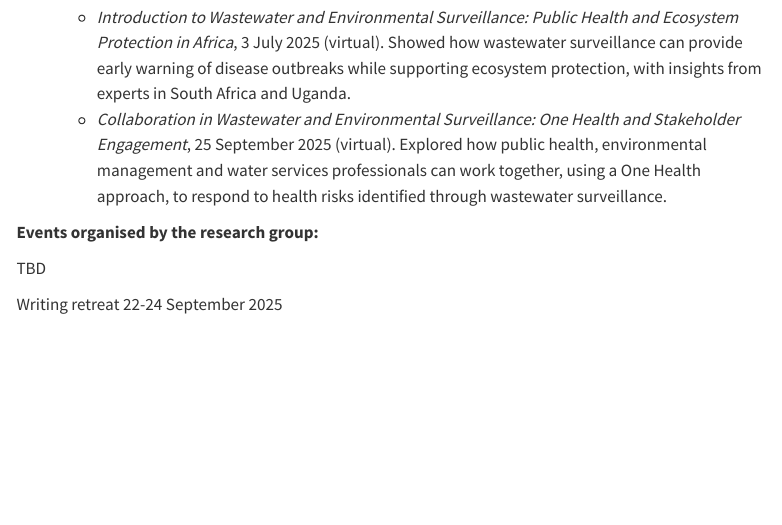
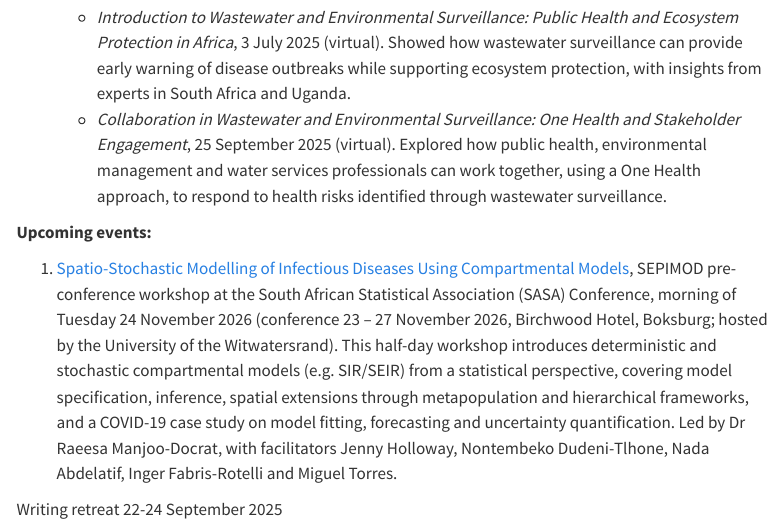
Before and after one commit to RayManDoc/sepimod_quarto, a Quarto document (Events.qmd): the page in a window 1100 px wide, from 820 px down. Rendered offline with R 4.5, knitr and Pandoc in place of Quarto, with nearby package versions; menus at the side of the page are left out.

Commit message:
Add upcoming SASA 2026 SEPIMOD workshop to Events page
Co-Authored-By: Claude Sonnet 5.5 <noreply@anthropic.com>

```diff
--- a/Events.qmd
+++ b/Events.qmd
@@ -31,8 +31,8 @@ title: "Events"
     -   *Introduction to Wastewater and Environmental Surveillance: Public Health and Ecosystem Protection in Africa*, 3 July 2025 (virtual). Showed how wastewater surveillance can provide early warning of disease outbreaks while supporting ecosystem protection, with insights from experts in South Africa and Uganda.
     -   *Collaboration in Wastewater and Environmental Surveillance: One Health and Stakeholder Engagement*, 25 September 2025 (virtual). Explored how public health, environmental management and water services professionals can work together, using a One Health approach, to respond to health risks identified through wastewater surveillance.
 
-**Events organised by the research group:**
+**Upcoming events:**
 
-TBD
+1.  [Spatio-Stochastic Modelling of Infectious Diseases Using Compartmental Models](https://sasaconference2026.org/workshops.html), SEPIMOD pre-conference workshop at the South African Statistical Association (SASA) Conference, morning of Tuesday 24 November 2026 (conference 23 -- 27 November 2026, Birchwood Hotel, Boksburg; hosted by the University of the Witwatersrand). This half-day workshop introduces deterministic and stochastic compartmental models (e.g. SIR/SEIR) from a statistical perspective, covering model specification, inference, spatial extensions through metapopulation and hierarchical frameworks, and a COVID-19 case study on model fitting, forecasting and uncertainty quantification. Led by Dr Raeesa Manjoo-Docrat, with facilitators Jenny Holloway, Nontembeko Dudeni-Tlhone, Nada Abdelatif, Inger Fabris-Rotelli and Miguel Torres.
 
 Writing retreat 22-24 September 2025
```
Also changed, not shown: docs/robots.txt (added), docs/search.json, 5 other files.
